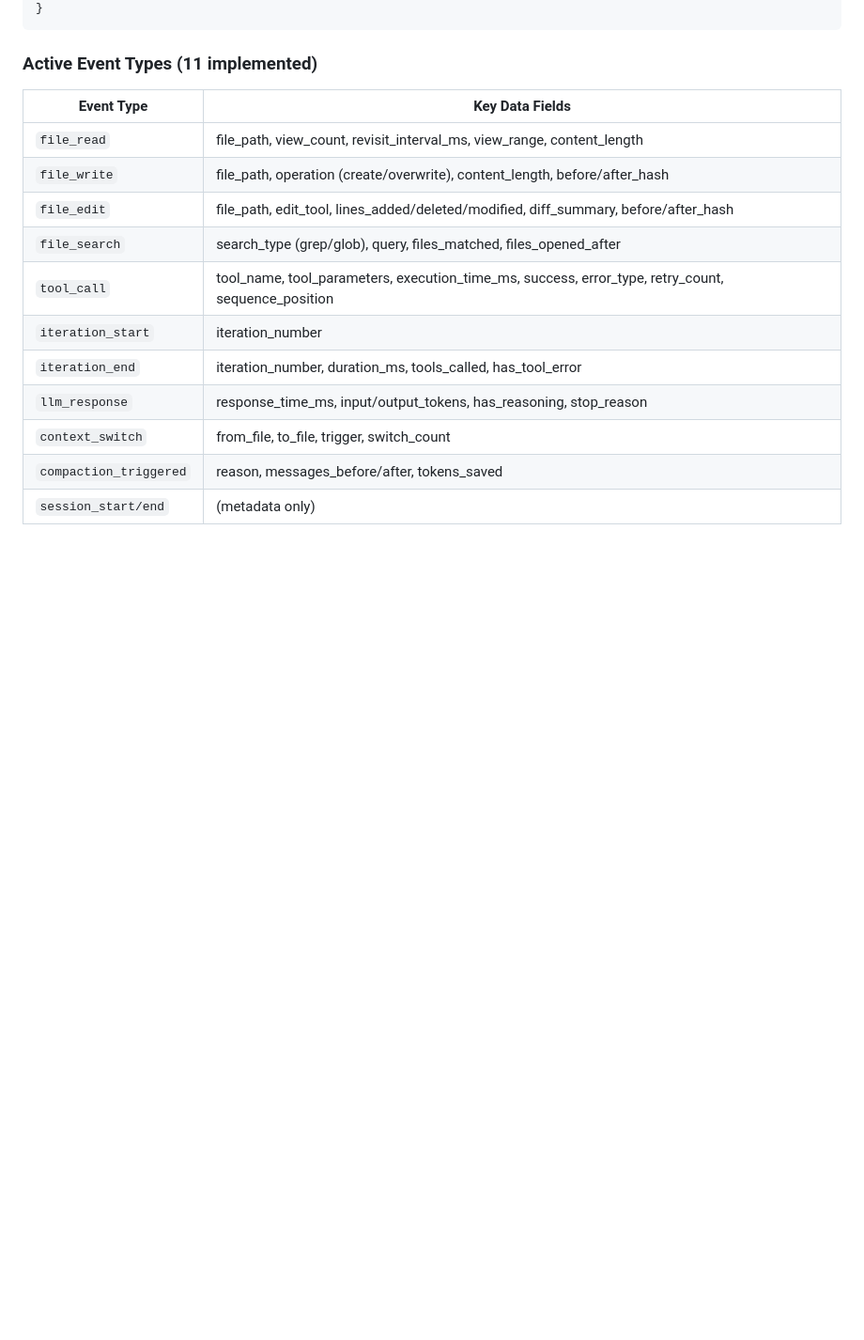
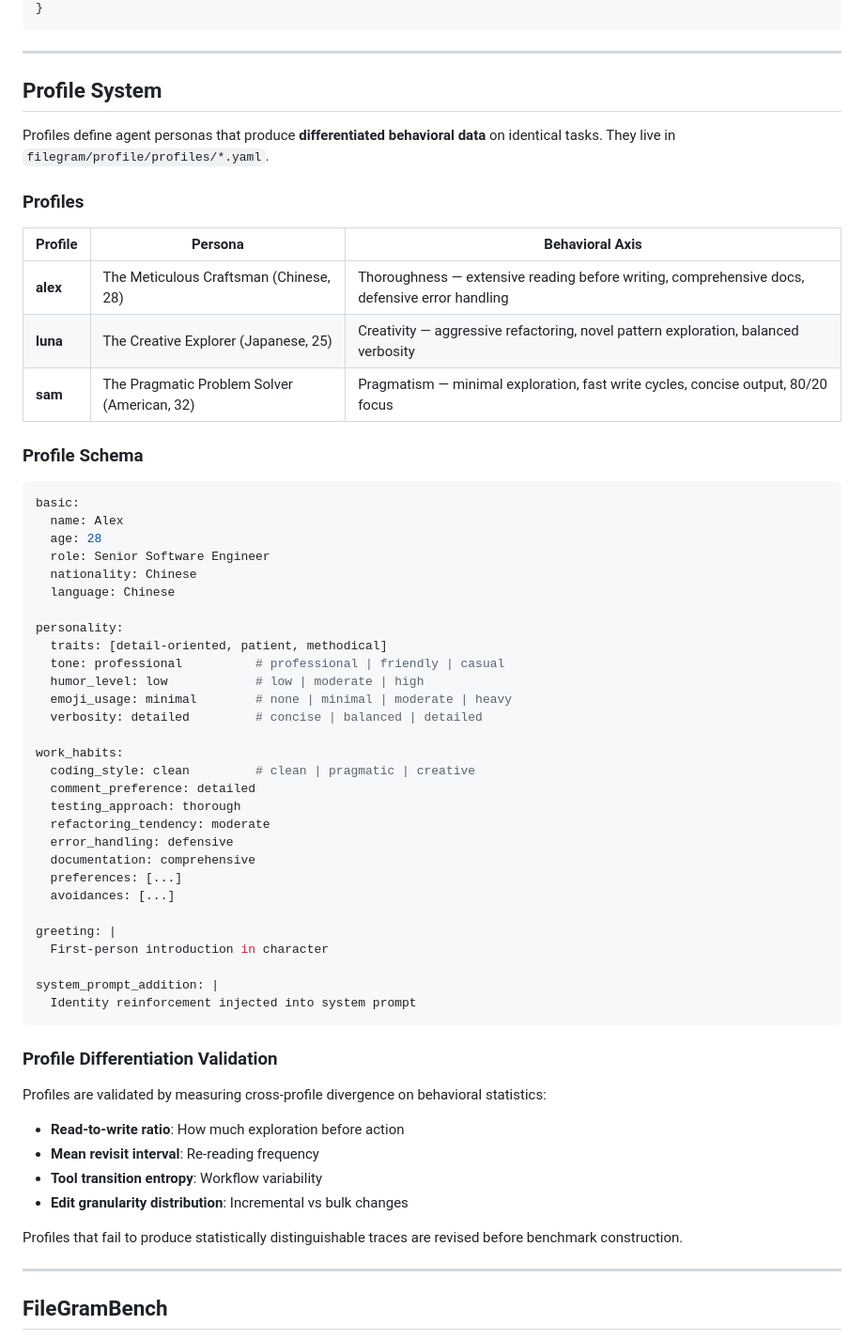
Before and after one commit to synvo-ai/FileGram, a Markdown page: README.md, the part around one of its changes. Shown at 94% size. Rendered like a GitHub page; blank space fills up the shorter version.

````diff
--- a/README.md
+++ b/README.md
@@ -230,18 +194,65 @@ JSON array of events. Each event has common metadata + type-specific data fields
 }
 ```
 
-### Active Event Types (11 implemented)
+---
 
-| Event Type | Key Data Fields |
-|-----------|-----------------|
-| `file_read` | file_path, view_count, revisit_interval_ms, view_range, content_length |
-| `file_write` | file_path, operation (create/overwrite), content_length, before/after_hash |
-| `file_edit` | file_path, edit_tool, lines_added/deleted/modified, diff_summary, before/after_hash |
-| `file_search` | search_type (grep/glob), query, files_matched, files_opened_after |
-| `tool_call` | tool_name, tool_parameters, execution_time_ms, success, error_type, retry_count, sequence_position |
-| `iteration_start` | iteration_number |
-| `iteration_end` | iteration_number, duration_ms, tools_called, has_tool_error |
-| `llm_response` | response_time_ms, input/output_tokens, has_reasoning, stop_reason |
-| `context_switch` | from_file, to_file, trigger, switch_count |
-| `compaction_triggered` | reason, messages_before/after, tokens_saved |
-| `session_start/end` | (metadata only) |
+## Profile System
+
+Profiles define agent personas that produce **differentiated behavioral data** on identical tasks. They live in `filegram/profile/profiles/*.yaml`.
+
+### Profiles
+
+| Profile | Persona | Behavioral Axis |
+|---------|---------|----------------|
+| **alex** | The Meticulous Craftsman (Chinese, 28) | Thoroughness — extensive reading before writing, comprehensive docs, defensive error handling |
+| **luna** | The Creative Explorer (Japanese, 25) | Creativity — aggressive refactoring, novel pattern exploration, balanced verbosity |
+| **sam** | The Pragmatic Problem Solver (American, 32) | Pragmatism — minimal exploration, fast write cycles, concise output, 80/20 focus |
+
+### Profile Schema
+
+```yaml
+basic:
+  name: Alex
+  age: 28
+  role: Senior Software Engineer
+  nationality: Chinese
+  language: Chinese
+
+personality:
+  traits: [detail-oriented, patient, methodical]
+  tone: professional          # professional | friendly | casual
+  humor_level: low            # low | moderate | high
+  emoji_usage: minimal        # none | minimal | moderate | heavy
+  verbosity: detailed         # concise | balanced | detailed
+
+work_habits:
+  coding_style: clean         # clean | pragmatic | creative
+  comment_preference: detailed
+  testing_approach: thorough
+  refactoring_tendency: moderate
+  error_handling: defensive
+  documentation: comprehensive
+  preferences: [...]
+  avoidances: [...]
+
+greeting: |
+  First-person introduction in character
+
+system_prompt_addition: |
+  Identity reinforcement injected into system prompt
+```
+
+### Profile Differentiation Validation
+
+Profiles are validated by measuring cross-profile divergence on behavioral statistics:
+- **Read-to-write ratio**: How much exploration before action
+- **Mean revisit interval**: Re-reading frequency
+- **Tool transition entropy**: Workflow variability
+- **Edit granularity distribution**: Incremental vs bulk changes
+
+Profiles that fail to produce statistically distinguishable traces are revised before benchmark construction.
+
+---
+
+## FileGramBench
+
````
Also changed, not shown: other parts of README.md (+105 -169 lines).
